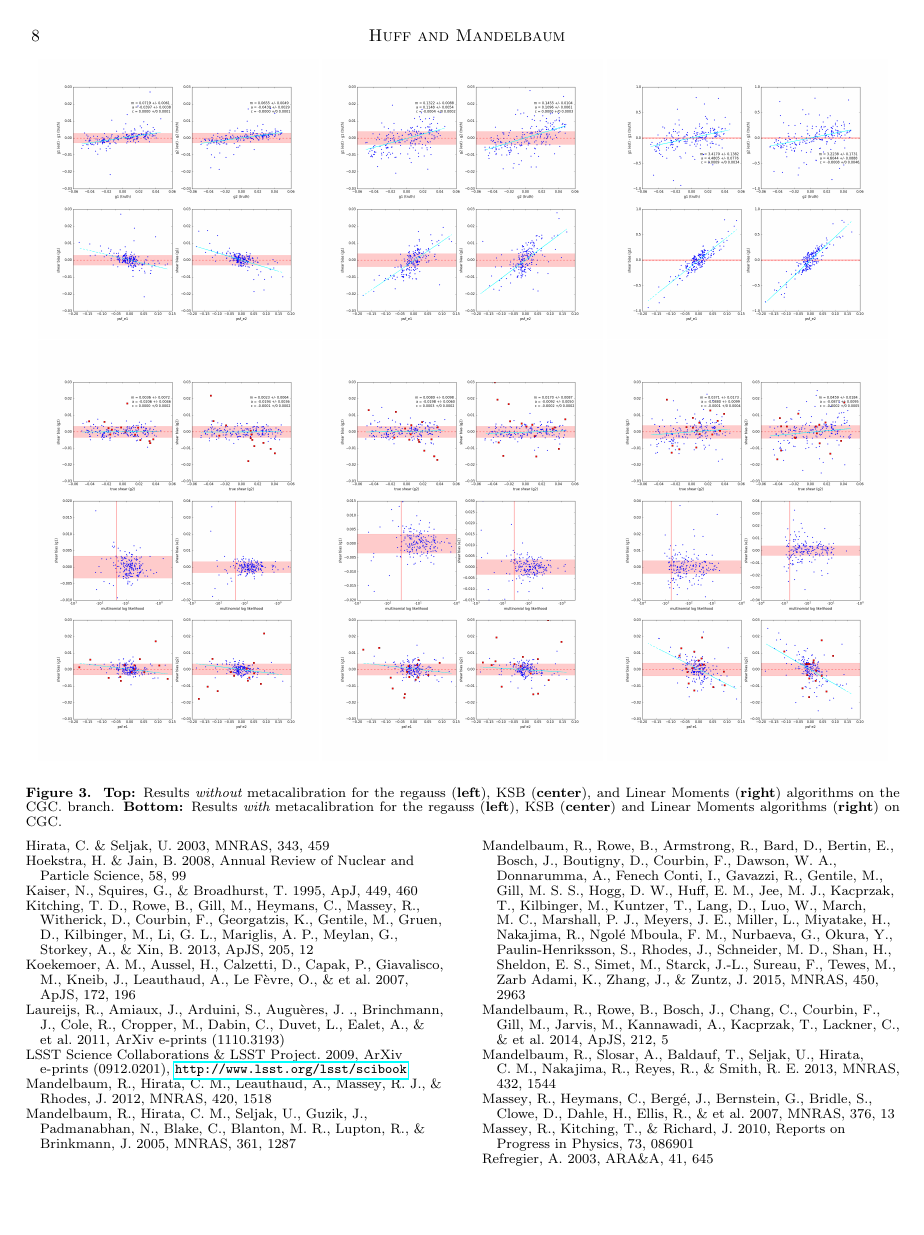
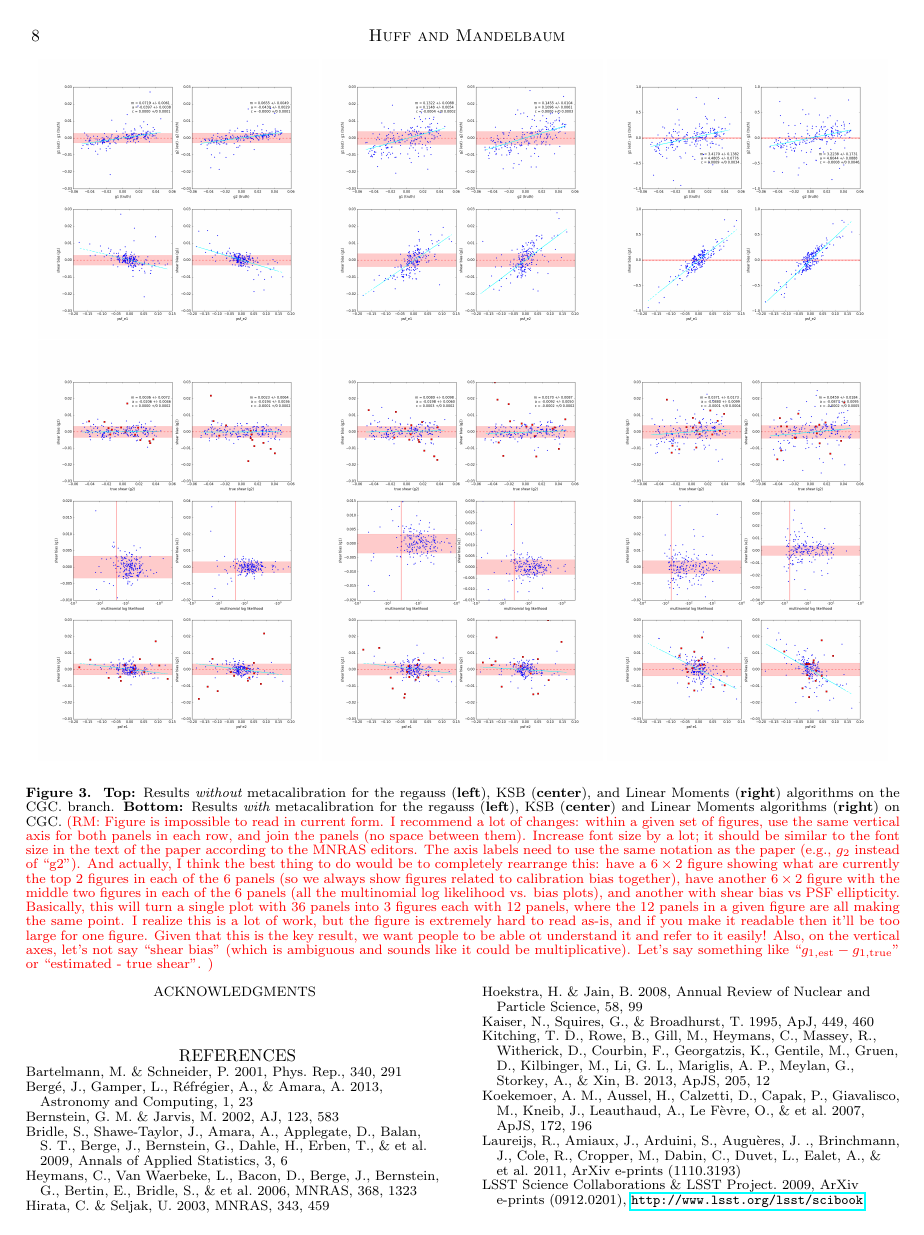
Before and after one commit to emhuff/MetaCalibration, a LaTeX document (tex/metacalibration.tex): page 8 of 9. Compiled offline with pdfLaTeX.

Commit message:
extensive comments on plots

```diff
--- a/tex/metacalibration.tex
+++ b/tex/metacalibration.tex
@@ -18,7 +18,7 @@
 \newcommand\todoemh[1]{\todo[color=red, inline, size=\small]{To do: #1}}
 
 \newcommand\towrite[1]{\todo[color=gray, inline, size=\small]{Write: #1}}
-
+\newcommand\rmcomment[1]{\textcolor{red}{(RM: #1)}}
 
 \citestyle{aa}
 
@@ -708,7 +719,24 @@ analysis.
 \caption{{\bf Top:} Results {\it without} metacalibration for the regauss ({\bf left}), KSB ({\bf
     center}), and Linear Moments ({\bf right}) algorithms on the CGC.
   branch.  {\bf Bottom:} Results {\it with} metacalibration for the regauss ({\bf left}), KSB ({\bf
-    center}) and Linear Moments algorithms ({\bf right}) on CGC.}
+    center}) and Linear Moments algorithms ({\bf right}) on CGC.
+\rmcomment{Figure is impossible to read in current form.  I recommend a lot of changes: within a
+  given set of figures, use the same vertical axis for both panels in each row, and join the
+  panels (no space between them).  Increase font size by a lot; it should be similar to the font
+  size in the text of the paper according to the MNRAS editors.  The axis labels need to use the
+  same notation as the paper (e.g., $g_2$ instead of ``g2'').  And actually, I think the best thing
+  to do would be to completely rearrange this: have a $6\times 2$ figure showing what are currently
+  the top 2 figures in each of the 6 panels (so we always show figures related to calibration bias
+  together), have another $6\times 2$ figure with the middle two figures in each of the 6 panels (all
+the multinomial log likelihood vs. bias plots), and another with shear bias vs PSF ellipticity.
+Basically, this will turn a single plot with 36 panels into 3 figures each with 12 panels, where the
+12 panels in a given figure are all making the same point.  I realize
+this is a lot of work, but the figure is extremely hard to read as-is, and if you make it readable
+then it'll be too large for one figure.  Given that this is the key result, we want people to be
+able ot understand it and refer to it easily! Also, on the vertical axes, let's not
+say ``shear bias'' (which is ambiguous and sounds like it could be multiplicative).  Let's say
+something like ``$g_{1,\text{est}}-g_{1,\text{true}}$'' or ``estimated - true shear''. }
+}
 \label{fig:cgc_corrected}
 \end{figure*}
 
```
Also changed, not shown: tex/metacalibration.tex (15 more changed lines).
